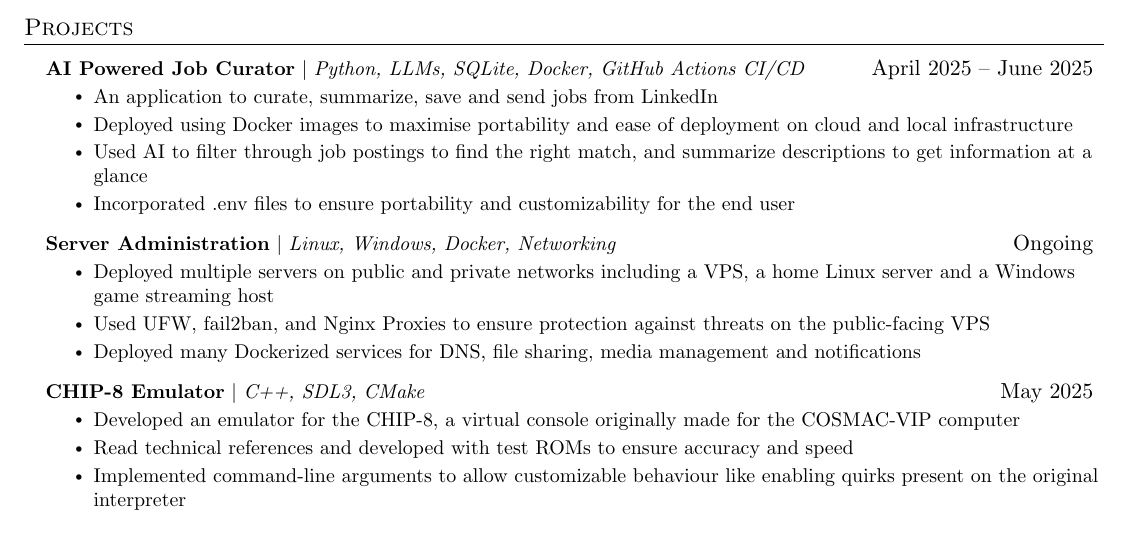
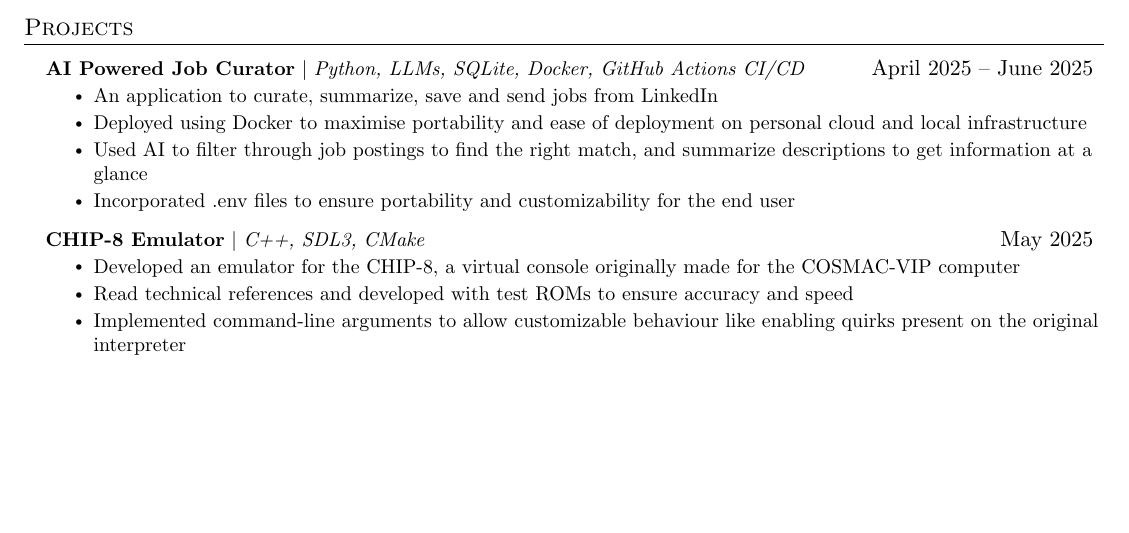
Before and after one commit to jwillb/resume, a LaTeX CV (general_resume.tex): part of page 1 of 2 before the commit and part of the page after it, cut so that both start at the same text, the shorter picture padded with empty space. Compiled offline with pdfLaTeX.

Commit message:
Removed server administration

```diff
--- a/general_resume.tex
+++ b/general_resume.tex
@@ -140,33 +140,6 @@
 
 
 
-
-%-----------PROJECTS-----------
-\section{Projects}
-    \resumeSubHeadingListStart
-      \resumeProjectHeading
-          {\textbf{AI Powered Job Curator} $|$ \emph{Python, LLMs, SQLite, Docker, GitHub Actions CI/CD}}{April 2025 -- June 2025}
-          \resumeItemListStart
-            \resumeItem{An application to curate, summarize, save and send jobs from LinkedIn}
-            \resumeItem{Deployed using Docker images to maximise portability and ease of deployment on cloud and local infrastructure}
-            \resumeItem{Used AI to filter through job postings to find the right match, and summarize descriptions to get information at a glance}
-            \resumeItem{Incorporated .env files to ensure portability and customizability for the end user}
-          \resumeItemListEnd
-      \resumeProjectHeading
-          {\textbf{Server Administration} $|$ \emph{Linux, Windows, Docker, Networking}}{Ongoing}
-          \resumeItemListStart
-            \resumeItem{Deployed multiple servers on public and private networks including a VPS, a home Linux server and a Windows game streaming host}
-            \resumeItem{Used UFW, fail2ban, and Nginx Proxies to ensure protection against threats on the public-facing VPS}
-            \resumeItem{Deployed many Dockerized services for DNS, file sharing, media management and notifications}
-          \resumeItemListEnd
-      \resumeProjectHeading
-          {\textbf{CHIP-8 Emulator} $|$ \emph{C++, SDL3, CMake}}{May 2025}
-          \resumeItemListStart
-            \resumeItem{Developed an emulator for the CHIP-8, a virtual console originally made for the COSMAC-VIP computer}
-            \resumeItem{Read technical references and developed with test ROMs to ensure accuracy and speed}
-            \resumeItem{Implemented command-line arguments to allow customizable behaviour like enabling quirks present on the original interpreter}
-          \resumeItemListEnd
-    \resumeSubHeadingListEnd
 %-----------EXPERIENCE-----------
 \section{Experience}
   \resumeSubHeadingListStart
@@ -202,6 +175,27 @@
         \resumeItem{Provided documentation to others to help during real-world pool tests}
         \resumeItem{Selected to represent ARVP at RoboSub 2025, contributing to data labelling, testing, debugging, and other essential competition duties in addition to working on code to complete missions}
       \resumeItemListEnd
+	\resumeSubHeadingListEnd
+%-----------PROJECTS-----------
+\section{Projects}
+    \resumeSubHeadingListStart
+      \resumeProjectHeading
+          {\textbf{AI Powered Job Curator} $|$ \emph{Python, LLMs, SQLite, Docker, GitHub Actions CI/CD}}{April 2025 -- June 2025}
+          \resumeItemListStart
+            \resumeItem{An application to curate, summarize, save and send jobs from LinkedIn}
+            \resumeItem{Deployed using Docker to maximise portability and ease of deployment on personal cloud and local infrastructure}
+            \resumeItem{Used AI to filter through job postings to find the right match, and summarize descriptions to get information at a glance}
+            \resumeItem{Incorporated .env files to ensure portability and customizability for the end user}
+          \resumeItemListEnd
+      \resumeProjectHeading
+          {\textbf{CHIP-8 Emulator} $|$ \emph{C++, SDL3, CMake}}{May 2025}
+          \resumeItemListStart
+            \resumeItem{Developed an emulator for the CHIP-8, a virtual console originally made for the COSMAC-VIP computer}
+            \resumeItem{Read technical references and developed with test ROMs to ensure accuracy and speed}
+            \resumeItem{Implemented command-line arguments to allow customizable behaviour like enabling quirks present on the original interpreter}
+          \resumeItemListEnd
+    \resumeSubHeadingListEnd
+
 
 % -----------Multiple Positions Heading-----------
 %    \resumeSubSubheading
```
Also changed, not shown: general_resume.tex (2 more changed lines).
